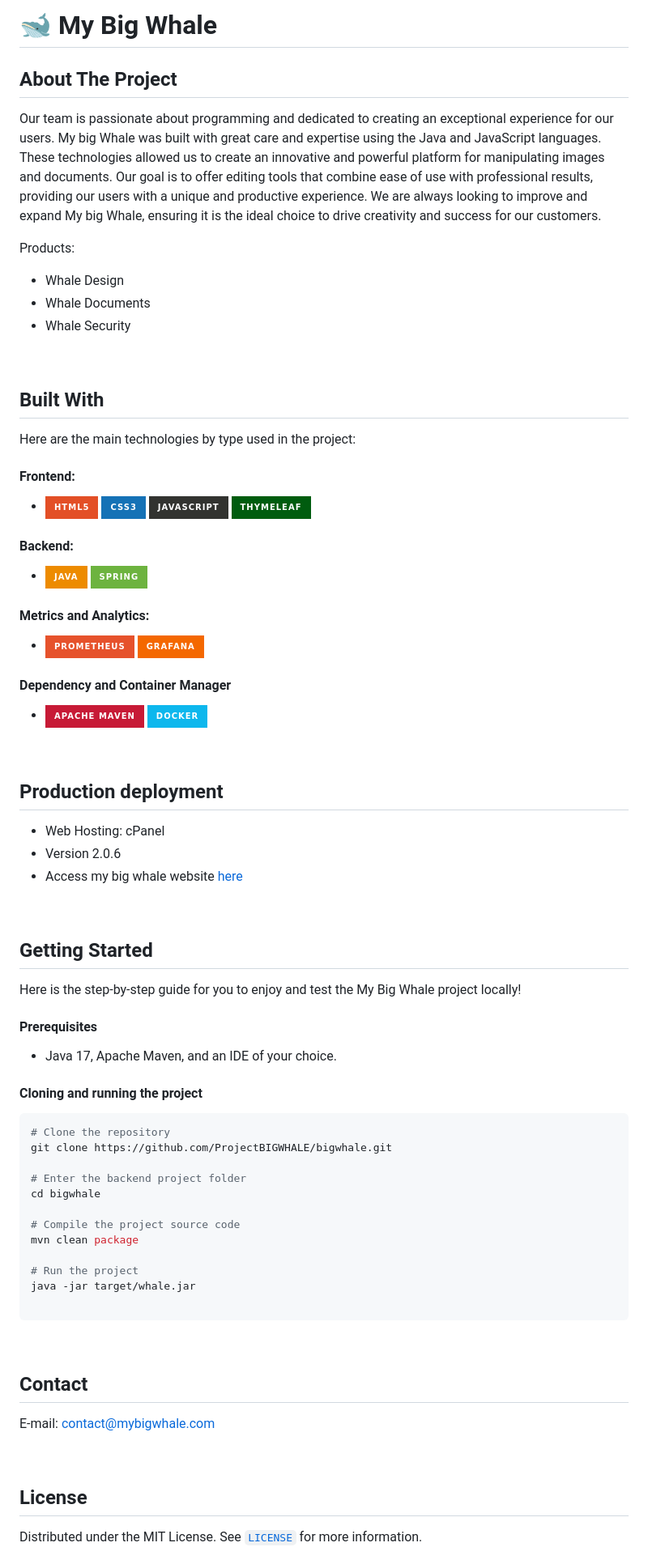
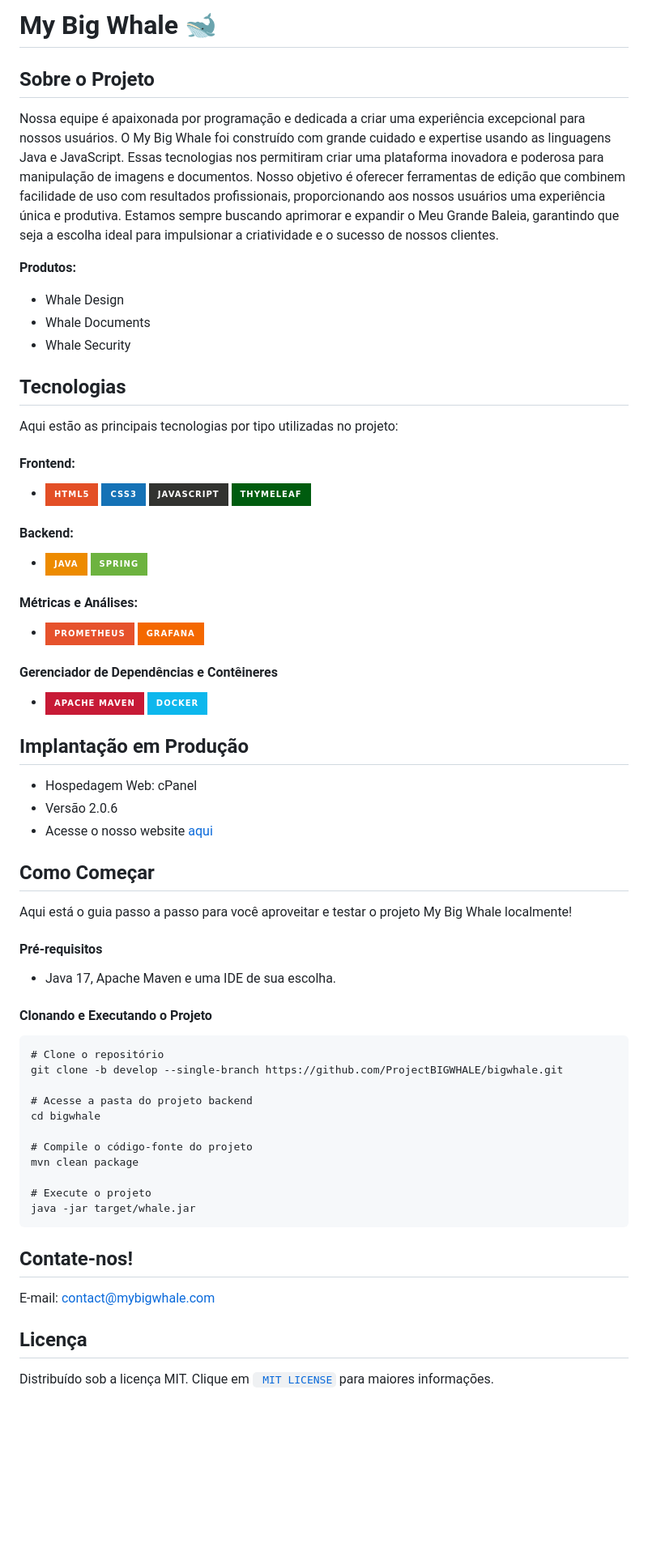
Before and after one commit to ProjectBIGWHALE/bigwhale, a Markdown page: README.md, the part around one of its changes. Shown at 81% size. Drawn GitHub-style; badges without logos; blank space fills up the shorter version.

````diff
--- a/README.md
+++ b/README.md
@@ -1,19 +1,23 @@
-# 🐋 My Big Whale
+# My Big Whale 🐋
 
-## About The Project
+## Sobre o Projeto
 
-Our team is passionate about programming and dedicated to creating an exceptional experience for our users. My big Whale was built with great care and expertise using the Java and JavaScript languages. These technologies allowed us to create an innovative and powerful platform for manipulating images and documents. Our goal is to offer editing tools that combine ease of use with professional results, providing our users with a unique and productive experience. We are always looking to improve and expand My big Whale, ensuring it is the ideal choice to drive creativity and success for our customers. <br>
+Nossa equipe é apaixonada por programação e dedicada a criar uma experiência excepcional para nossos usuários.
+O My Big Whale foi construído com grande cuidado e expertise usando as linguagens Java e JavaScript.
+Essas tecnologias nos permitiram criar uma plataforma inovadora e poderosa para manipulação de imagens e documentos.
+Nosso objetivo é oferecer ferramentas de edição que combinem facilidade de uso com resultados profissionais,
+proporcionando aos nossos usuários uma experiência única e produtiva. Estamos sempre buscando aprimorar e
+expandir o Meu Grande Baleia, garantindo que seja a escolha ideal para impulsionar a criatividade e o sucesso de
+nossos clientes.
 
-Products:
-
+**Produtos:**
 - Whale Design
 - Whale Documents
 - Whale Security
 
-<br>
+## Tecnologias
 
-## Built With
-Here are the main technologies by type used in the project:
+Aqui estão as principais tecnologias por tipo utilizadas no projeto:
 
 #### Frontend:
 - ![Html5](https://img.shields.io/badge/HTML5-E34F26?style=for-the-badge&logo=html5&logoColor=white)
@@ -25,58 +29,50 @@ Here are the main technologies by type used in the project:
 - ![Java](https://img.shields.io/badge/java-%23ED8B00.svg?style=for-the-badge&logo=openjdk&logoColor=white)
   ![Spring](https://img.shields.io/badge/spring-%236DB33F.svg?style=for-the-badge&logo=spring&logoColor=white)
 
-#### Metrics and Analytics:
+#### Métricas e Análises:
 - ![Prometheus](https://img.shields.io/badge/Prometheus-E6522C?style=for-the-badge&logo=Prometheus&logoColor=white)
   ![Grafana](https://img.shields.io/badge/grafana-%23F46800.svg?style=for-the-badge&logo=grafana&logoColor=white)
 
-#### Dependency and Container Manager
+#### Gerenciador de Dependências e Contêineres
 - ![Apache Maven](https://img.shields.io/badge/Apache%20Maven-C71A36?style=for-the-badge&logo=Apache%20Maven&logoColor=white)
   ![Docker](https://img.shields.io/badge/docker-%230db7ed.svg?style=for-the-badge&logo=docker&logoColor=white)
 
+## Implantação em Produção
 
-<br>
+- Hospedagem Web: cPanel
+- Versão 2.0.6
+- Acesse o nosso website [aqui](https://mybigwhale.com/)
 
-## Production deployment
+## Como Começar
 
-- Web Hosting: cPanel
-- Version 2.0.6
-- Access my big whale website <a href="https://mybigwhale.com/">here</a>
+Aqui está o guia passo a passo para você aproveitar e testar o projeto My Big Whale localmente!
+
+#### Pré-requisitos
+
+- Java 17, Apache Maven e uma IDE de sua escolha.
+
+#### Clonando e Executando o Projeto
+
+```
+# Clone o repositório
+git clone -b develop --single-branch https://github.com/ProjectBIGWHALE/bigwhale.git
+
+# Acesse a pasta do projeto backend
+cd bigwhale
+
+# Compile o código-fonte do projeto
+mvn clean package
+
+# Execute o projeto
+java -jar target/whale.jar
+```
+
+## Contate-nos!
+E-mail: contact@mybigwhale.com
 
 
-<br>
+## Licença
 
-## Getting Started
-Here is the step-by-step guide for you to enjoy and test the My Big Whale project locally!
-
-#### Prerequisites
-- Java 17, Apache Maven, and an IDE of your choice.
-
-#### Cloning and running the project
-
-```bash
-# Clone the repository
-git clone https://github.com/ProjectBIGWHALE/bigwhale.git
-
-# Enter the backend project folder
-cd bigwhale
-
-# Compile the project source code
-mvn clean package
-
-# Run the project
-java -jar target/whale.jar
-
-```
-
-<br>
-
-## Contact
-E-mail: contact@mybigwhale.com
-
-<br>
-
-## License
-
-Distributed under the MIT License. See <a href="https://github.com/ProjectBIGWHALE/bigwhale/blob/develop/LICENSE">`LICENSE`</a> for more information.
+Distribuído sob a licença MIT. Clique em <a href="https://github.com/ProjectBIGWHALE/bigwhale/blob/develop/LICENSE">` MIT LICENSE`</a> para maiores informações.
 
 
````
Also changed, not shown: other parts of README.md (+2 -2 lines).
